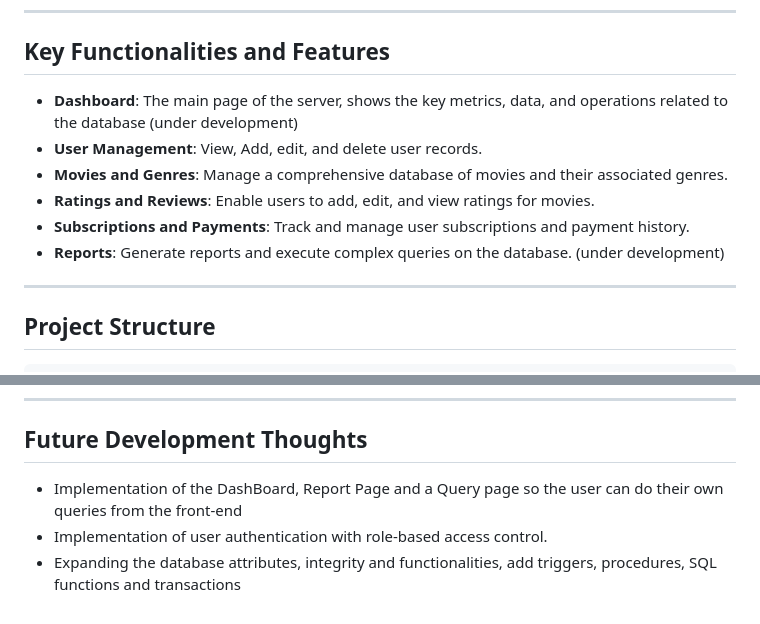
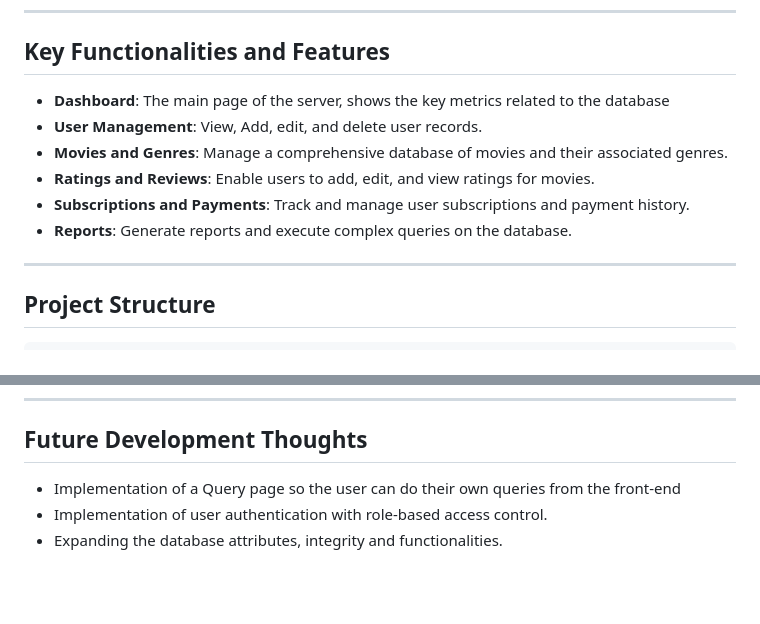
Before and after one commit to tanjet/Movie-streaming-services-CS-4754, a Markdown page: readme.md, 2 parts joined by grey strips. GitHub-like rendering; blank space fills up the shorter version.

```diff
--- a/readme.md
+++ b/readme.md
@@ -20,12 +20,12 @@ This is a comprehensive database and web application that simulates the operatio
 ---
 
 ## Key Functionalities and Features
-- **Dashboard**: The main page of the server, shows the key metrics, data, and operations related to the database (under development)
+- **Dashboard**: The main page of the server, shows the key metrics related to the database
 - **User Management**: View, Add, edit, and delete user records.
 - **Movies and Genres**: Manage a comprehensive database of movies and their associated genres.
 - **Ratings and Reviews**: Enable users to add, edit, and view ratings for movies.
 - **Subscriptions and Payments**: Track and manage user subscriptions and payment history.
-- **Reports**: Generate reports and execute complex queries on the database. (under development)
+- **Reports**: Generate reports and execute complex queries on the database.
 
 ---
 
@@ -174,6 +174,6 @@ Email: tanjett@mun.ca
 ---
 
 ## Future Development Thoughts
-- Implementation of the DashBoard, Report Page and a Query page so the user can do their own queries from the front-end
+- Implementation of a Query page so the user can do their own queries from the front-end
 - Implementation of user authentication with role-based access control.
-- Expanding the database attributes, integrity and functionalities, add triggers, procedures, SQL functions and transactions
+- Expanding the database attributes, integrity and functionalities.
```
